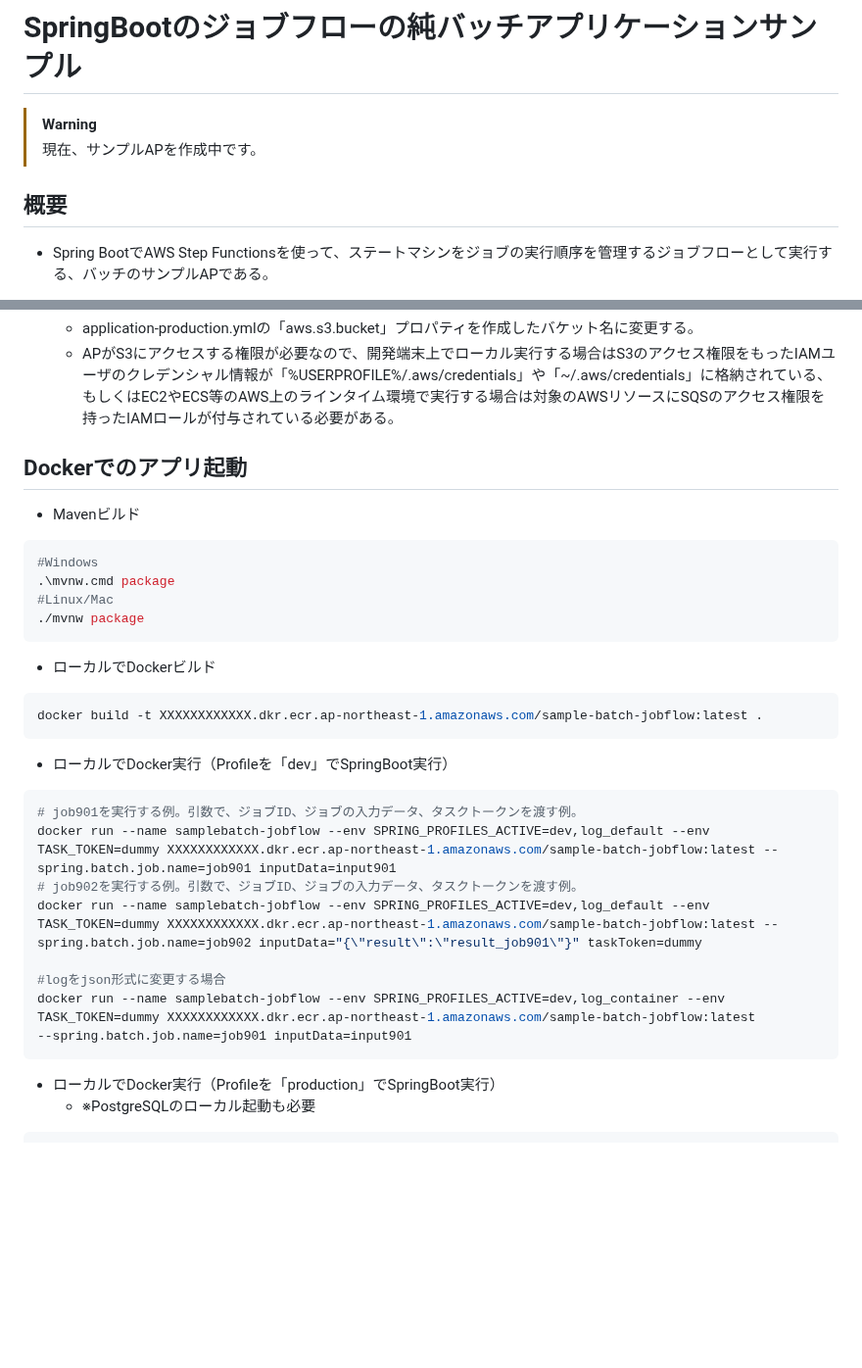
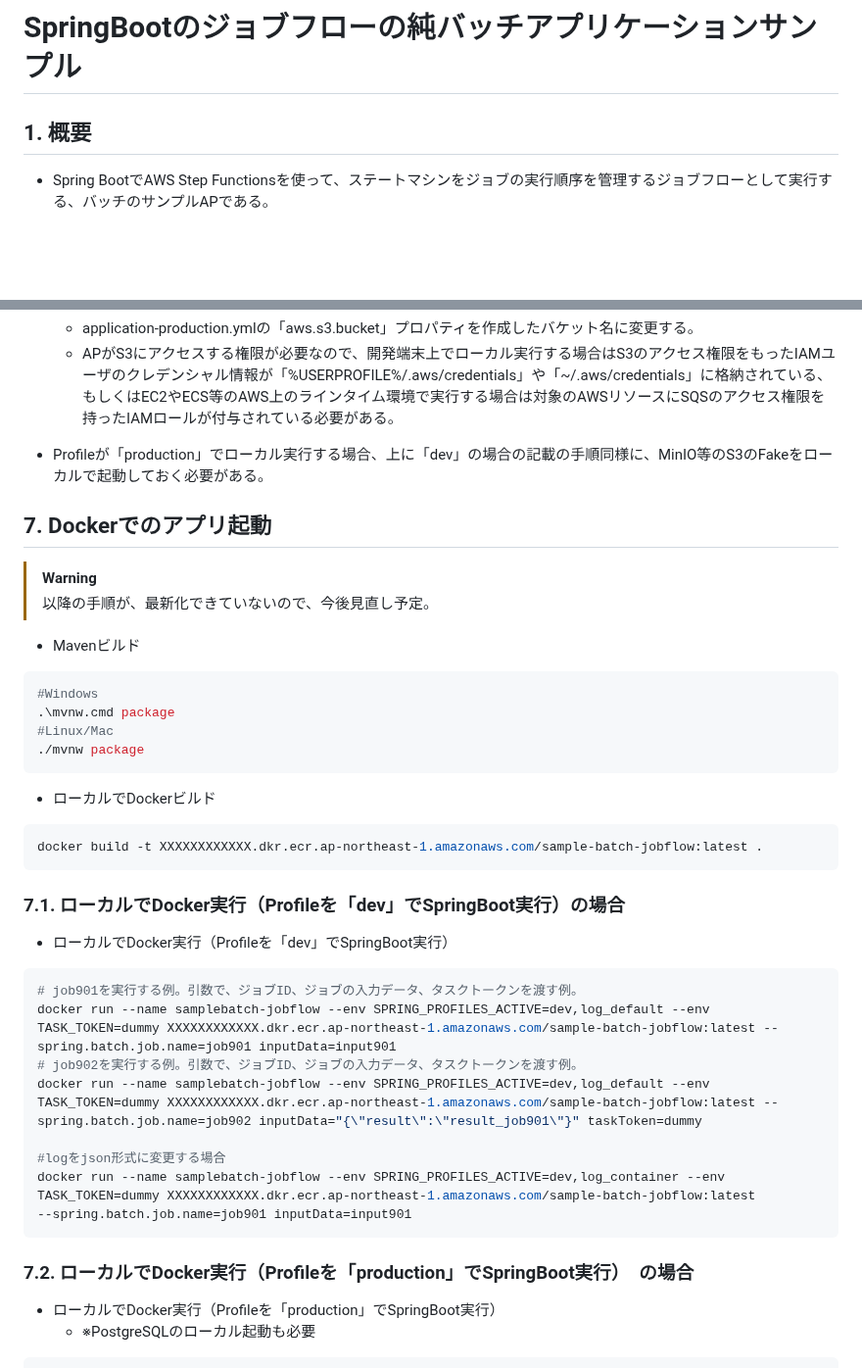
Before and after one commit to mysd33/sample-batch-jobflow, a Markdown page: README.md, 2 parts joined by grey strips. Shown at 98% size. Rendered like a GitHub page; blank space fills up the shorter version.

````diff
--- a/README.md
+++ b/README.md
@@ -1,11 +1,6 @@
 # SpringBootのジョブフローの純バッチアプリケーションサンプル
 
-> [!WARNING]
->
-> 現在、サンプルAPを作成中です。
-
-
-## 概要
+## 1. 概要
 * Spring BootでAWS Step Functionsを使って、ステートマシンをジョブの実行順序を管理するジョブフローとして実行する、バッチのサンプルAPである。
 * アプリケーションは、Spring Batchを使用しており、コマンドライン引数で指定されたジョブIDとジョブの入力データをもとに、ジョブを実行するようになっている。
 * Step Functionsのステートマシンからジョブの実行順序制御（実行順序制御するフローを「ジョブフロー」と呼ぶことにする）を行う。
@@ -179,8 +199,13 @@ postgres> CREATE DATABASE testdb;
     * application-production.ymlの「aws.s3.bucket」プロパティを作成したバケット名に変更する。
     * APがS3にアクセスする権限が必要なので、開発端末上でローカル実行する場合はS3のアクセス権限をもったIAMユーザのクレデンシャル情報が「%USERPROFILE%/.aws/credentials」や「~/.aws/credentials」に格納されている、もしくはEC2やECS等のAWS上のラインタイム環境で実行する場合は対象のAWSリソースにSQSのアクセス権限を持ったIAMロールが付与されている必要がある。
 
+* Profileが「production」でローカル実行する場合、上に「dev」の場合の記載の手順同様に、MinIO等のS3のFakeをローカルで起動しておく必要がある。
 
-## Dockerでのアプリ起動
+## 7. Dockerでのアプリ起動
+
+> [!WARNING]
+> 以降の手順が、最新化できていないので、今後見直し予定。
+
 * Mavenビルド
 ```sh
 #Windows
@@ -192,6 +217,8 @@ postgres> CREATE DATABASE testdb;
 ```sh
 docker build -t XXXXXXXXXXXX.dkr.ecr.ap-northeast-1.amazonaws.com/sample-batch-jobflow:latest .
 ```
+
+### 7.1. ローカルでDocker実行（Profileを「dev」でSpringBoot実行）の場合
 
 * ローカルでDocker実行（Profileを「dev」でSpringBoot実行）
 ```sh
@@ -205,6 +232,8 @@ docker run --name samplebatch-jobflow --env SPRING_PROFILES_ACTIVE=dev,log_conta
 --spring.batch.job.name=job901 inputData=input901
 ```
 
+### 7.2. ローカルでDocker実行（Profileを「production」でSpringBoot実行）　の場合
+
 
 * ローカルでDocker実行（Profileを「production」でSpringBoot実行）
     * ※PostgreSQLのローカル起動も必要
````
Also changed, not shown: other parts of README.md (+44 -12 lines), img/architecture-chunk.png, img/architecture-tasklet.png, 1 other file.
